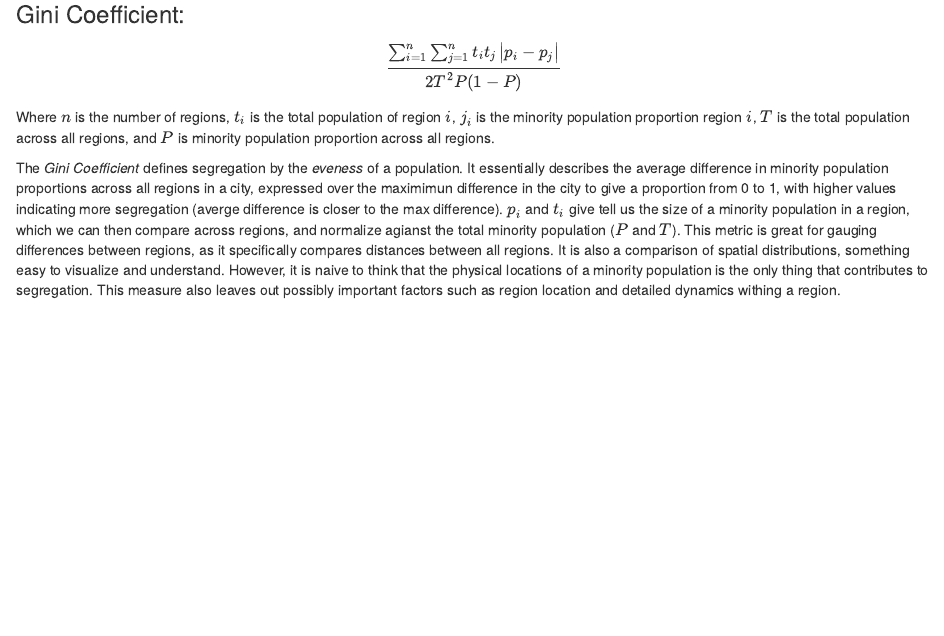
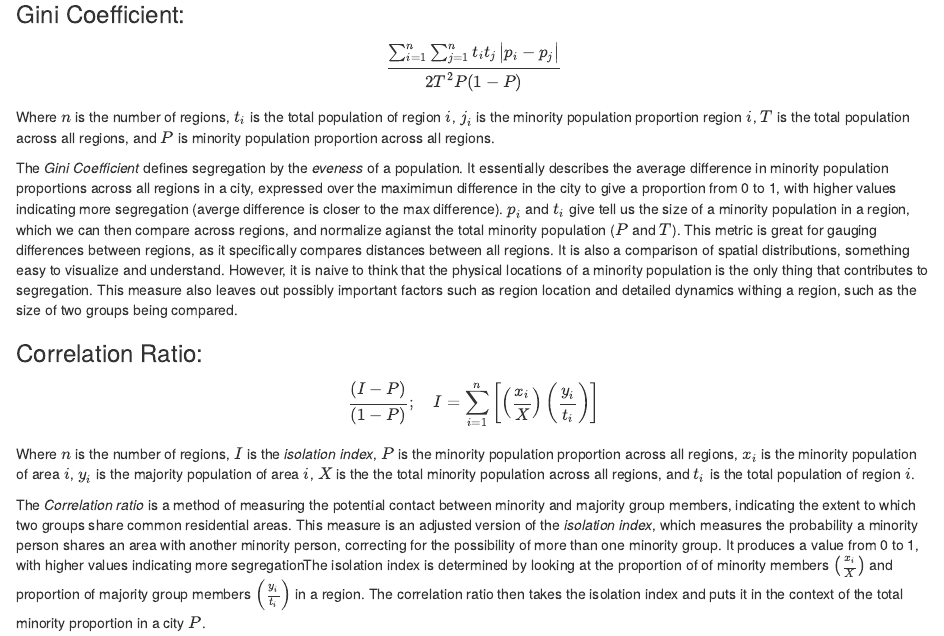
Before and after one commit to spencer501/info370-a2-data-wrangling, an R Markdown document (index.Rmd): the page in a window 1100 px wide, from 190 px down. Rendered offline with R 4.5, knitr and Pandoc, with nearby package versions; some code elsewhere in the file could not run offline.

Commit message:
Start description of Correlation Ratio metric

```diff
--- a/index.Rmd
+++ b/index.Rmd
@@ -48,4 +48,28 @@ comparison of spatial distributions, something easy to visualize and understand.
 However, it is naive to think that the physical locations of a minority
 population is the only thing that contributes to segregation. This measure
 also leaves out possibly important factors such as region location and detailed
-dynamics withing a region.
+dynamics withing a region, such as the size of two groups being compared.
+
+
+### Correlation Ratio:
+$$\frac { (I-P) }{ (1-P) } ;\quad I=\sum _{ i=1 }^{ n }{ \left[ \left( \frac
+{ { x }_{ i } }{ X } \right) \left( \frac { { y }_{ i } }{ { t }_{ i } } \right)
+\right] } $$
+
+Where $n$ is the number of regions, $I$ is the _isolation index_, $P$ is the
+minority population proportion across all regions, ${x}_{i}$ is the minority
+population of area $i$, ${y}_{i}$ is the majority population of area $i$, $X$ is
+the the total minority population across all regions, and ${t}_{i}$ is the total
+population of region $i$.
+
+The _Correlation ratio_ is a method of measuring the potential contact between
+minority and majority group members, indicating the extent to which two groups
+share common residential areas. This measure is an adjusted version of the
+_isolation index_, which measures the probability a minority person shares
+an area with another minority person, correcting for the possibility of more
+than one minority group. It produces a value from 0 to 1, with higher values
+indicating more segregationThe isolation index is determined by looking at
+the proportion of of minority members $\left( \frac{{x}_{i}}{X} \right)$ and
+proportion of majority group members $\left( \frac{{y}_{i}}{{t}_{i}} \right)$
+in a region. The correlation ratio then takes the isolation index and puts it in
+the context of the total minority proportion in a city $P$.
```
